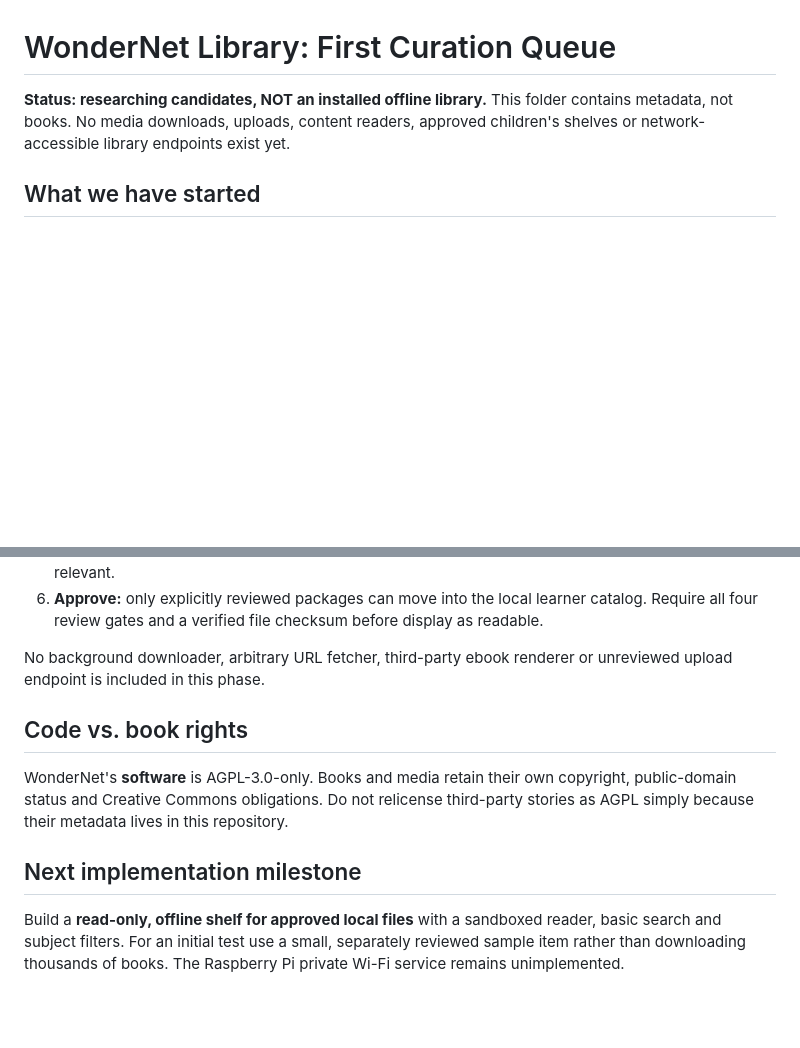
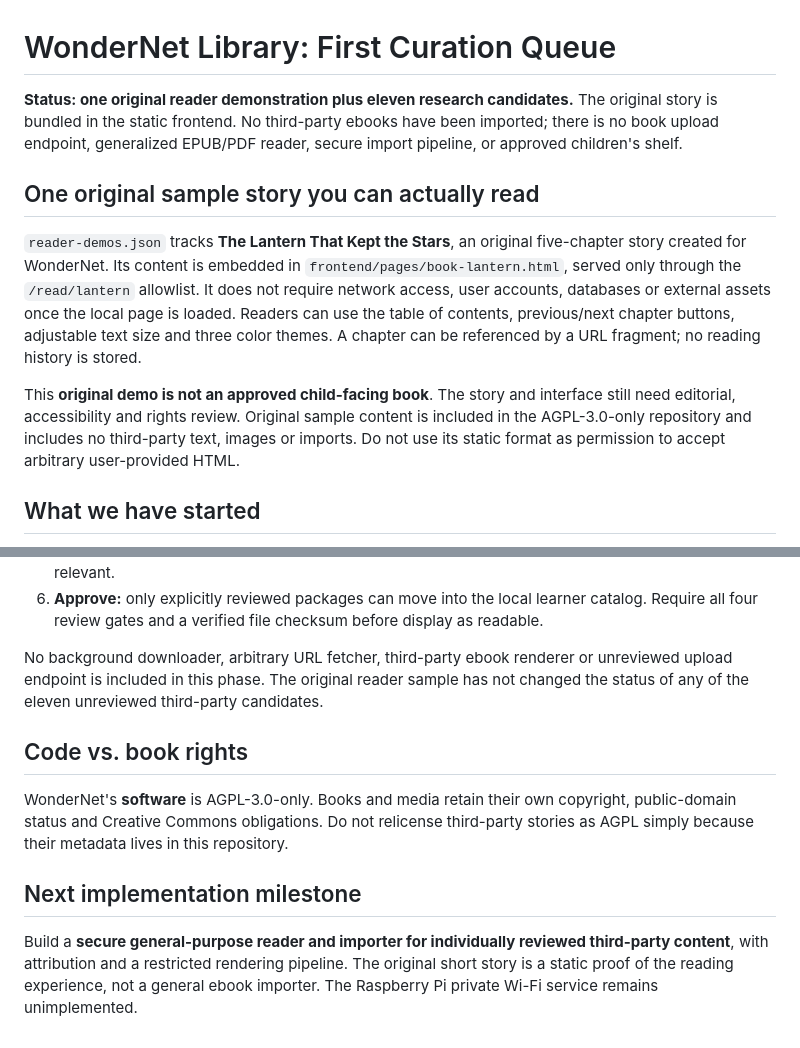
Before and after one commit to KadenBar/wondernet, a Markdown page: library/README.md, 2 parts joined by grey strips. Drawn GitHub-style; blank space fills up the shorter version.

Commit message:
Document real offline sample reader and review boundaries

```diff
--- a/library/README.md
+++ b/library/README.md
@@ -1,8 +1,12 @@
 # WonderNet Library: First Curation Queue
 
-**Status: researching candidates, NOT an installed offline library.** This folder
-contains metadata, not books. No media downloads, uploads, content readers,
-approved children's shelves or network-accessible library endpoints exist yet.
+**Status: one original reader demonstration plus eleven research candidates.** The original story is bundled in the static frontend. No third-party ebooks have been imported; there is no book upload endpoint, generalized EPUB/PDF reader, secure import pipeline, or approved children's shelf.
+
+## One original sample story you can actually read
+
+`reader-demos.json` tracks **The Lantern That Kept the Stars**, an original five-chapter story created for WonderNet. Its content is embedded in `frontend/pages/book-lantern.html`, served only through the `/read/lantern` allowlist. It does not require network access, user accounts, databases or external assets once the local page is loaded. Readers can use the table of contents, previous/next chapter buttons, adjustable text size and three color themes. A chapter can be referenced by a URL fragment; no reading history is stored.
+
+This **original demo is not an approved child-facing book**. The story and interface still need editorial, accessibility and rights review. Original sample content is included in the AGPL-3.0-only repository and includes no third-party text, images or imports. Do not use its static format as permission to accept arbitrary user-provided HTML.
 
 ## What we have started
 
@@ -93,7 +97,7 @@ need contextual and age-appropriate editorial screening.
    checksum before display as readable.
 
 No background downloader, arbitrary URL fetcher, third-party ebook renderer
-or unreviewed upload endpoint is included in this phase.
+or unreviewed upload endpoint is included in this phase. The original reader sample has not changed the status of any of the eleven unreviewed third-party candidates.
 
 ## Code vs. book rights
 
@@ -104,7 +108,4 @@ in this repository.
 
 ## Next implementation milestone
 
-Build a **read-only, offline shelf for approved local files** with a
-sandboxed reader, basic search and subject filters. For an initial test use a
-small, separately reviewed sample item rather than downloading thousands of
-books. The Raspberry Pi private Wi-Fi service remains unimplemented.
+Build a **secure general-purpose reader and importer for individually reviewed third-party content**, with attribution and a restricted rendering pipeline. The original short story is a static proof of the reading experience, not a general ebook importer. The Raspberry Pi private Wi-Fi service remains unimplemented.
```
